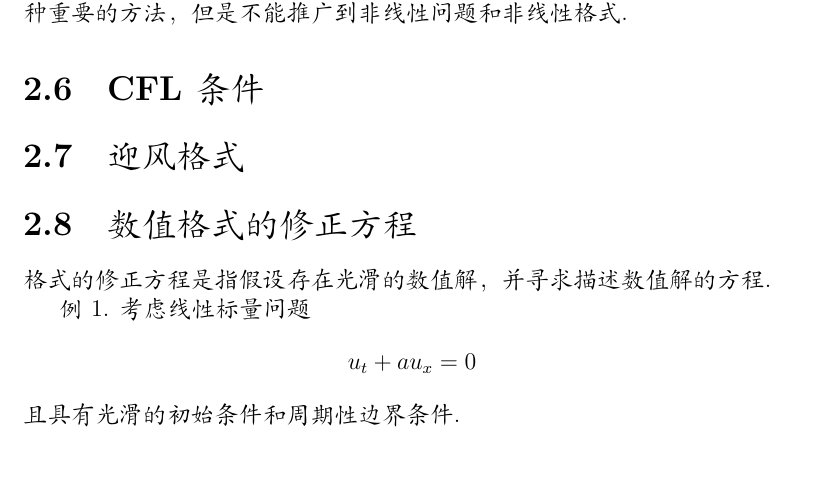
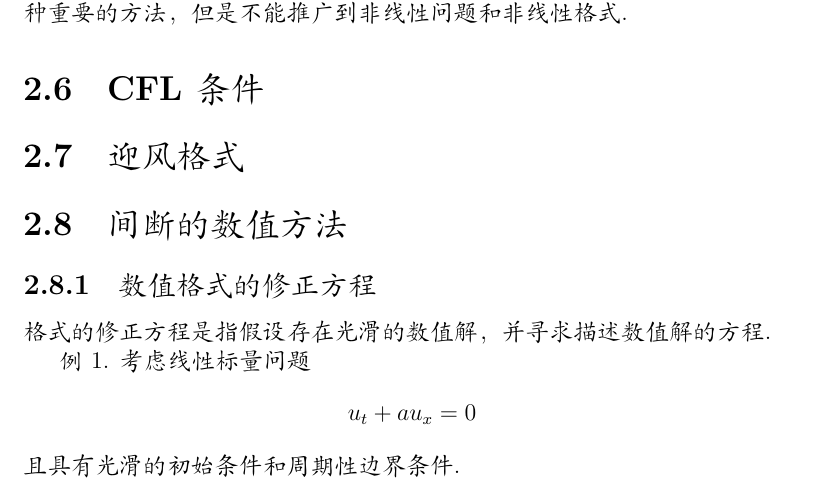
Before and after one commit to xialiuyu/numericalConservationalLawHandout, a LaTeX book (main.tex, which reads TeX_files/chapter02.tex): part of page 24 of 29, cut so that both start at the same text. Compiled offline with XeLaTeX; a missing font is replaced by an installed copy or a similar font.

Commit message:
fixed untracked files

```diff
--- a/TeX_files/chapter02.tex
+++ b/TeX_files/chapter02.tex
@@ -335,7 +335,8 @@ Lax等价定理的内容为：对于相容的线性差分格式，稳定性是
 
 \section{迎风格式}
 
-\section{数值格式的修正方程}
+\section{间断的数值方法}
+\subsection{数值格式的修正方程}
 	格式的修正方程是指假设存在光滑的数值解，并寻求描述数值解的方程.
 
 例1. 考虑线性标量问题 \nocite{Leveque92}
```
Also changed, not shown: 2 other files.
